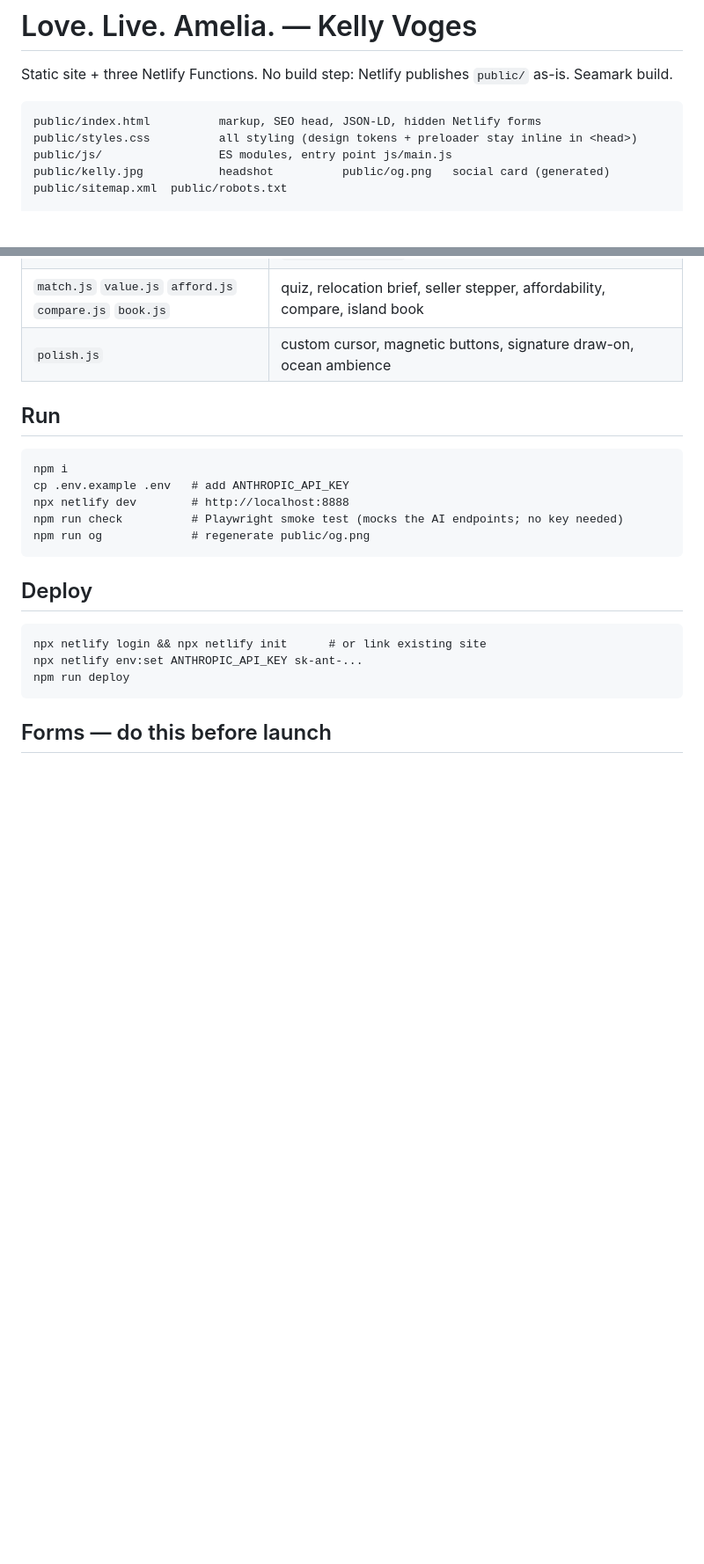
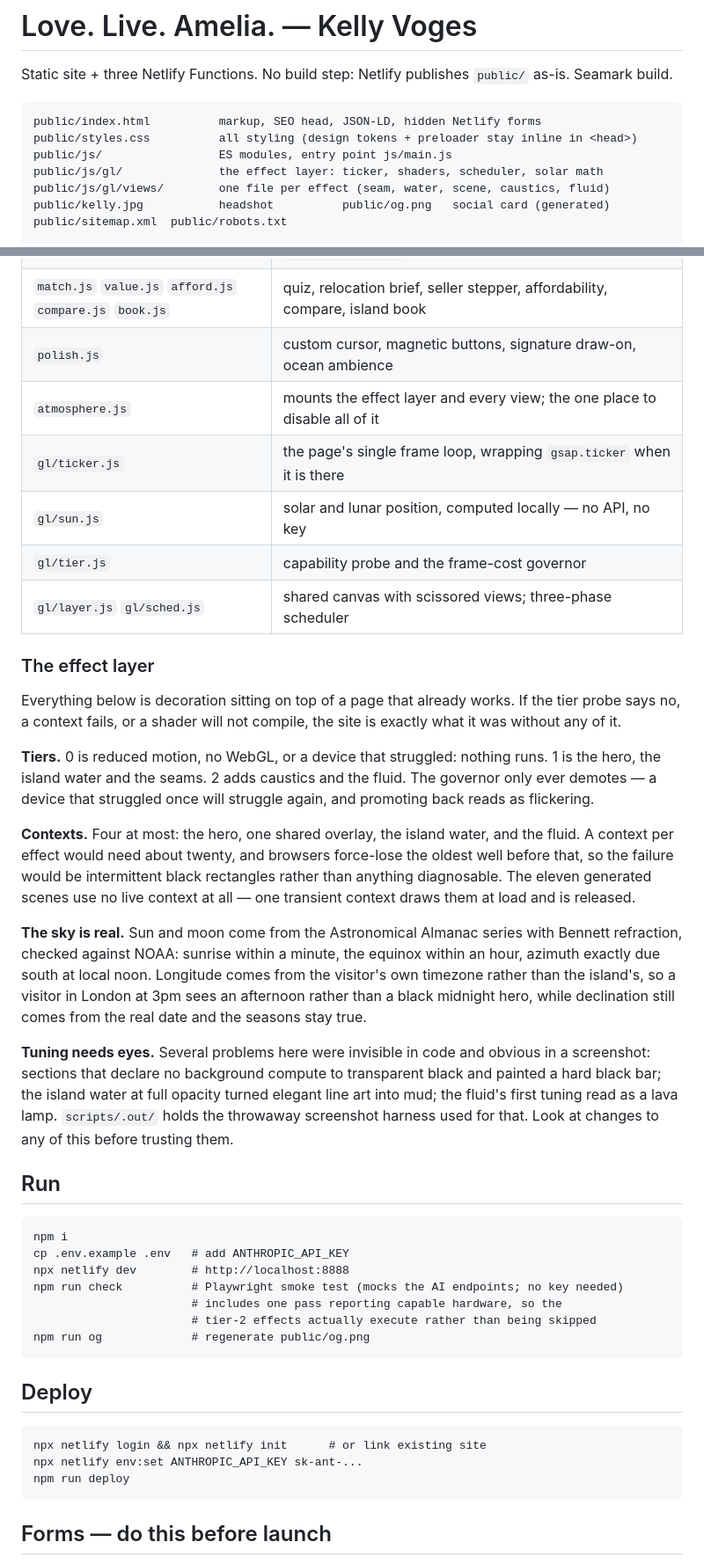
Before and after one commit to rzs1221a/LiveLoveAmelia, a Markdown page: README.md, 2 parts joined by grey strips. Shown at 88% size. Rendered like a GitHub page; blank space fills up the shorter version.

Commit message:
Document the effect layer
What the tiers mean, why there are four contexts and not twenty, how the sky
is computed and checked, and a note that several problems here were
invisible in code and obvious in a screenshot.

Co-Authored-By: Claude Opus 5 <noreply@anthropic.com>
Claude-Session: https://claude.ai/code/session_015WcJRsSqDWHabsMxXZnybE

````diff
--- a/README.md
+++ b/README.md
@@ -6,6 +6,8 @@ Static site + three Netlify Functions. No build step: Netlify publishes `public/
 public/index.html          markup, SEO head, JSON-LD, hidden Netlify forms
 public/styles.css          all styling (design tokens + preloader stay inline in <head>)
 public/js/                 ES modules, entry point js/main.js
+public/js/gl/              the effect layer: ticker, shaders, scheduler, solar math
+public/js/gl/views/        one file per effect (seam, water, scene, caustics, fluid)
 public/kelly.jpg           headshot          public/og.png   social card (generated)
 public/sitemap.xml  public/robots.txt
 
@@ -31,6 +33,43 @@ scripts/check.mjs          Playwright smoke test across viewports, themes and mo
 | `voice.js` `leads.js` | mic + read-aloud; in-chat handoff card, sharing, `postNetlifyForm()` |
 | `match.js` `value.js` `afford.js` `compare.js` `book.js` | quiz, relocation brief, seller stepper, affordability, compare, island book |
 | `polish.js` | custom cursor, magnetic buttons, signature draw-on, ocean ambience |
+| `atmosphere.js` | mounts the effect layer and every view; the one place to disable all of it |
+| `gl/ticker.js` | the page's single frame loop, wrapping `gsap.ticker` when it is there |
+| `gl/sun.js` | solar and lunar position, computed locally — no API, no key |
+| `gl/tier.js` | capability probe and the frame-cost governor |
+| `gl/layer.js` `gl/sched.js` | shared canvas with scissored views; three-phase scheduler |
+
+### The effect layer
+
+Everything below is decoration sitting on top of a page that already works.
+If the tier probe says no, a context fails, or a shader will not compile, the
+site is exactly what it was without any of it.
+
+**Tiers.** 0 is reduced motion, no WebGL, or a device that struggled: nothing
+runs. 1 is the hero, the island water and the seams. 2 adds caustics and the
+fluid. The governor only ever demotes — a device that struggled once will
+struggle again, and promoting back reads as flickering.
+
+**Contexts.** Four at most: the hero, one shared overlay, the island water,
+and the fluid. A context per effect would need about twenty, and browsers
+force-lose the oldest well before that, so the failure would be intermittent
+black rectangles rather than anything diagnosable. The eleven generated
+scenes use no live context at all — one transient context draws them at load
+and is released.
+
+**The sky is real.** Sun and moon come from the Astronomical Almanac series
+with Bennett refraction, checked against NOAA: sunrise within a minute, the
+equinox within an hour, azimuth exactly due south at local noon. Longitude
+comes from the visitor's own timezone rather than the island's, so a visitor
+in London at 3pm sees an afternoon rather than a black midnight hero, while
+declination still comes from the real date and the seasons stay true.
+
+**Tuning needs eyes.** Several problems here were invisible in code and
+obvious in a screenshot: sections that declare no background compute to
+transparent black and painted a hard black bar; the island water at full
+opacity turned elegant line art into mud; the fluid's first tuning read as a
+lava lamp. `scripts/.out/` holds the throwaway screenshot harness used for
+that. Look at changes to any of this before trusting them.
 
 ## Run
 ```
@@ -38,6 +77,8 @@ npm i
 cp .env.example .env   # add ANTHROPIC_API_KEY
 npx netlify dev        # http://localhost:8888
 npm run check          # Playwright smoke test (mocks the AI endpoints; no key needed)
+                       # includes one pass reporting capable hardware, so the
+                       # tier-2 effects actually execute rather than being skipped
 npm run og             # regenerate public/og.png
 ```
 
````
